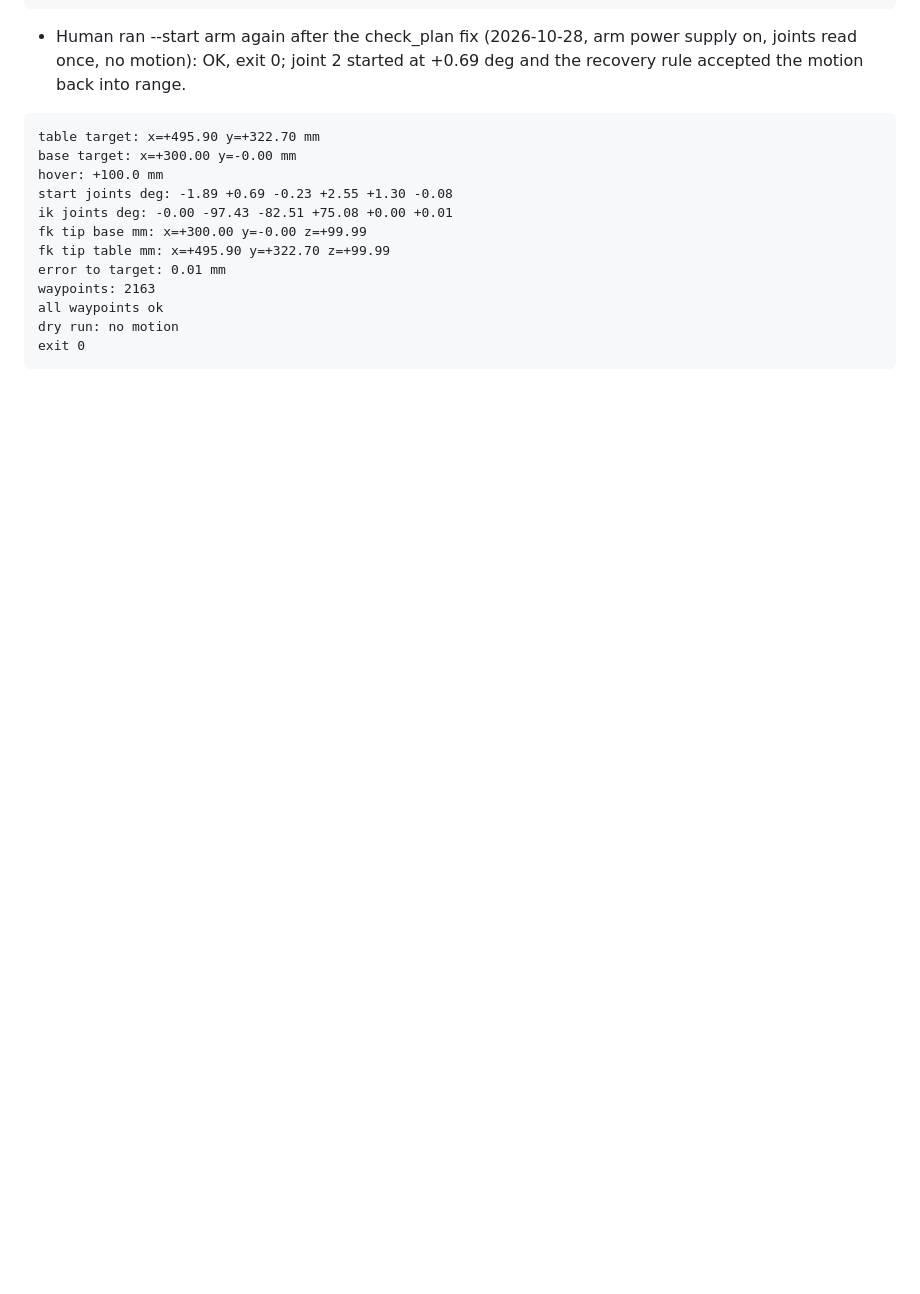
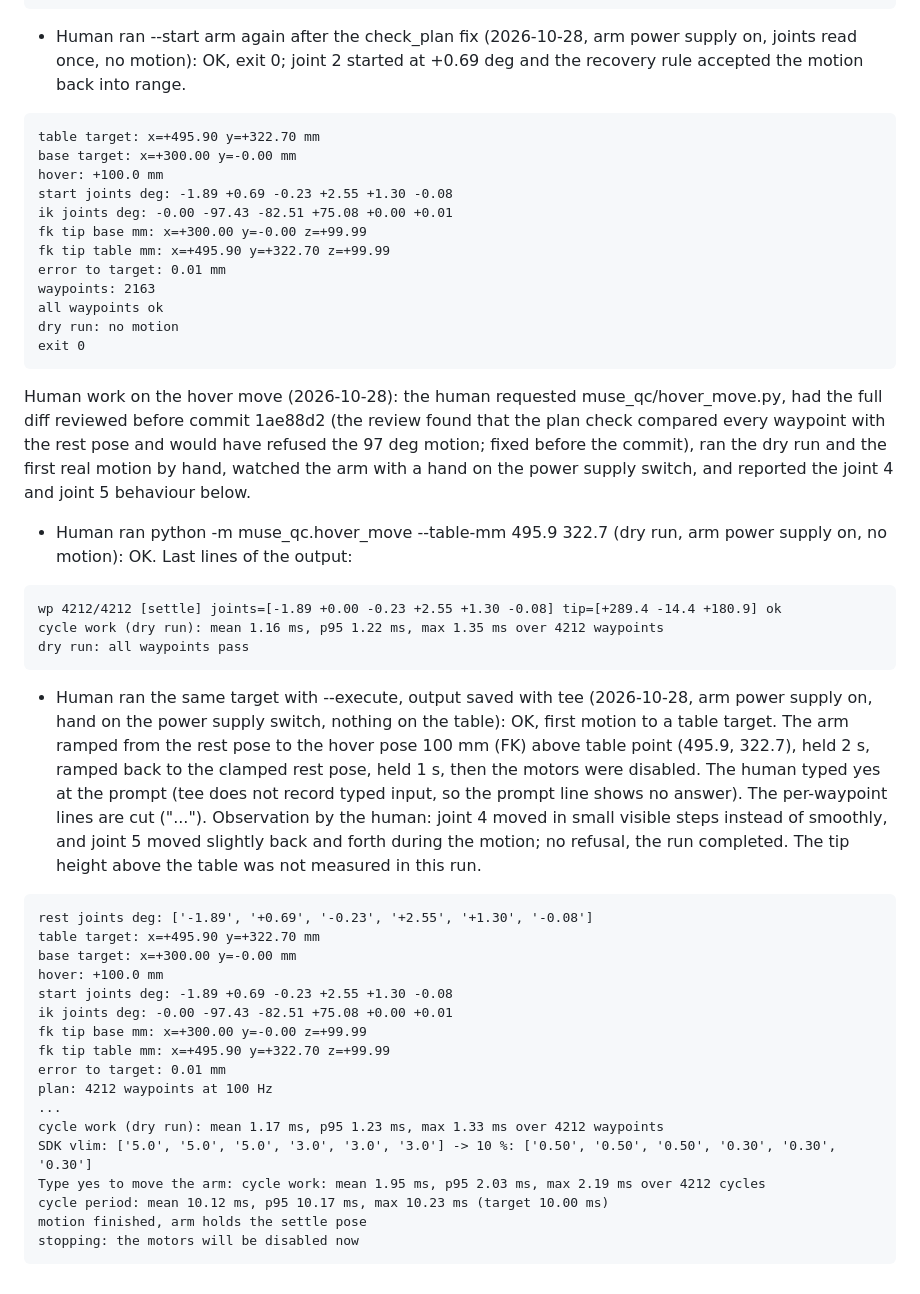
Before and after one commit to StefanRohringer/muse-qc-cell, a Markdown page: docs/DEVLOG.md, the part around the change. Rendered like a GitHub page; blank space fills up the shorter version.

Commit message:
Log the first hover move runs

````diff
--- a/docs/DEVLOG.md
+++ b/docs/DEVLOG.md
@@ -341,3 +341,30 @@ all waypoints ok
 dry run: no motion
 exit 0
 ```
+Human work on the hover move (2026-10-28): the human requested muse_qc/hover_move.py, had the full diff reviewed before commit 1ae88d2 (the review found that the plan check compared every waypoint with the rest pose and would have refused the 97 deg motion; fixed before the commit), ran the dry run and the first real motion by hand, watched the arm with a hand on the power supply switch, and reported the joint 4 and joint 5 behaviour below.
+- Human ran python -m muse_qc.hover_move --table-mm 495.9 322.7 (dry run, arm power supply on, no motion): OK. Last lines of the output:
+```text
+wp 4212/4212 [settle] joints=[-1.89 +0.00 -0.23 +2.55 +1.30 -0.08] tip=[+289.4 -14.4 +180.9] ok
+cycle work (dry run): mean 1.16 ms, p95 1.22 ms, max 1.35 ms over 4212 waypoints
+dry run: all waypoints pass
+```
+- Human ran the same target with --execute, output saved with tee (2026-10-28, arm power supply on, hand on the power supply switch, nothing on the table): OK, first motion to a table target. The arm ramped from the rest pose to the hover pose 100 mm (FK) above table point (495.9, 322.7), held 2 s, ramped back to the clamped rest pose, held 1 s, then the motors were disabled. The human typed yes at the prompt (tee does not record typed input, so the prompt line shows no answer). The per-waypoint lines are cut ("..."). Observation by the human: joint 4 moved in small visible steps instead of smoothly, and joint 5 moved slightly back and forth during the motion; no refusal, the run completed. The tip height above the table was not measured in this run.
+```text
+rest joints deg: ['-1.89', '+0.69', '-0.23', '+2.55', '+1.30', '-0.08']
+table target: x=+495.90 y=+322.70 mm
+base target: x=+300.00 y=-0.00 mm
+hover: +100.0 mm
+start joints deg: -1.89 +0.69 -0.23 +2.55 +1.30 -0.08
+ik joints deg: -0.00 -97.43 -82.51 +75.08 +0.00 +0.01
+fk tip base mm: x=+300.00 y=-0.00 z=+99.99
+fk tip table mm: x=+495.90 y=+322.70 z=+99.99
+error to target: 0.01 mm
+plan: 4212 waypoints at 100 Hz
+...
+cycle work (dry run): mean 1.17 ms, p95 1.23 ms, max 1.33 ms over 4212 waypoints
+SDK vlim: ['5.0', '5.0', '5.0', '3.0', '3.0', '3.0'] -> 10 %: ['0.50', '0.50', '0.50', '0.30', '0.30', '0.30']
+Type yes to move the arm: cycle work: mean 1.95 ms, p95 2.03 ms, max 2.19 ms over 4212 cycles
+cycle period: mean 10.12 ms, p95 10.17 ms, max 10.23 ms (target 10.00 ms)
+motion finished, arm holds the settle pose
+stopping: the motors will be disabled now
+```
````
Also changed, not shown: docs/MUSE_CODE_LOG.md (+1 -0 lines), docs/SETUP.md (+20 -2 lines).
